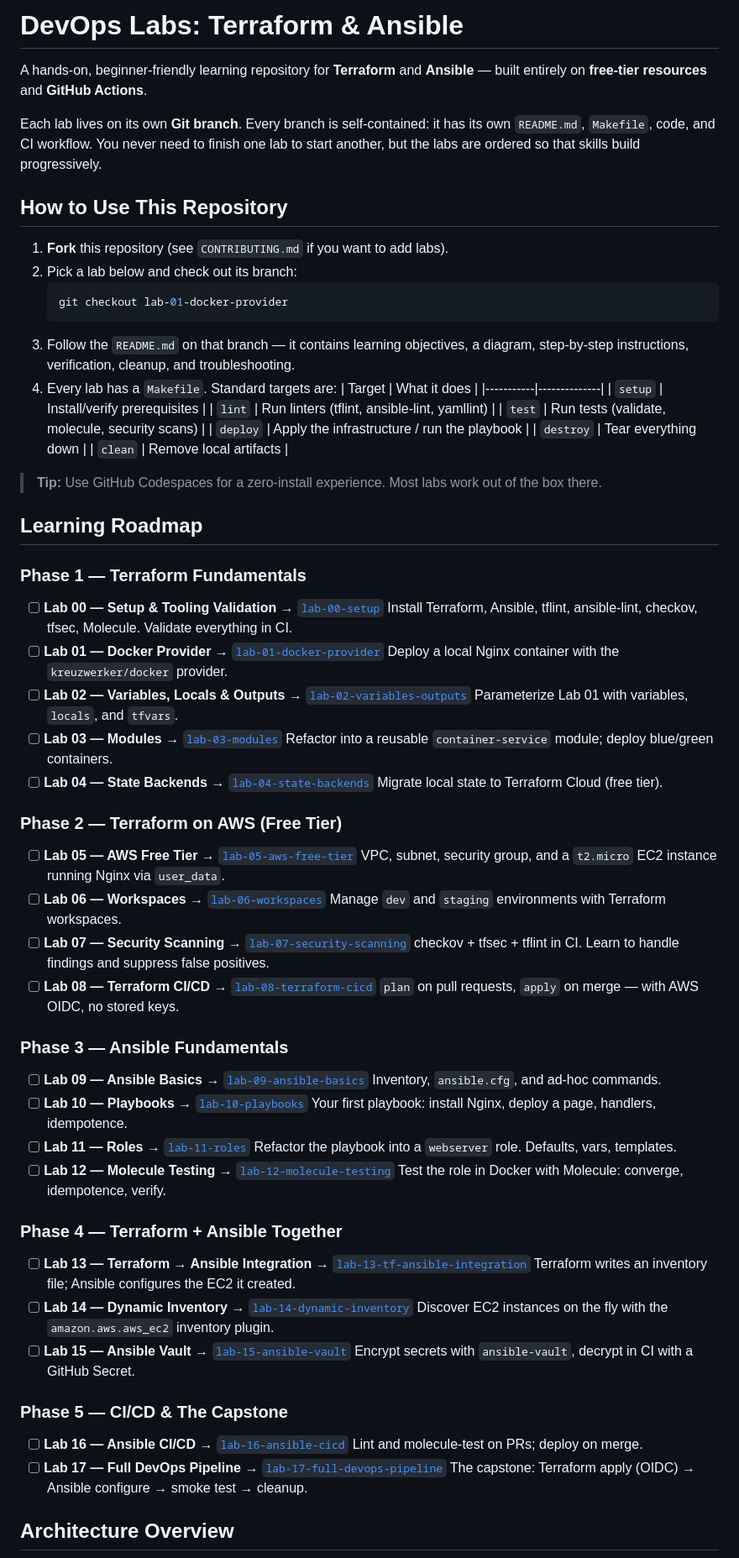
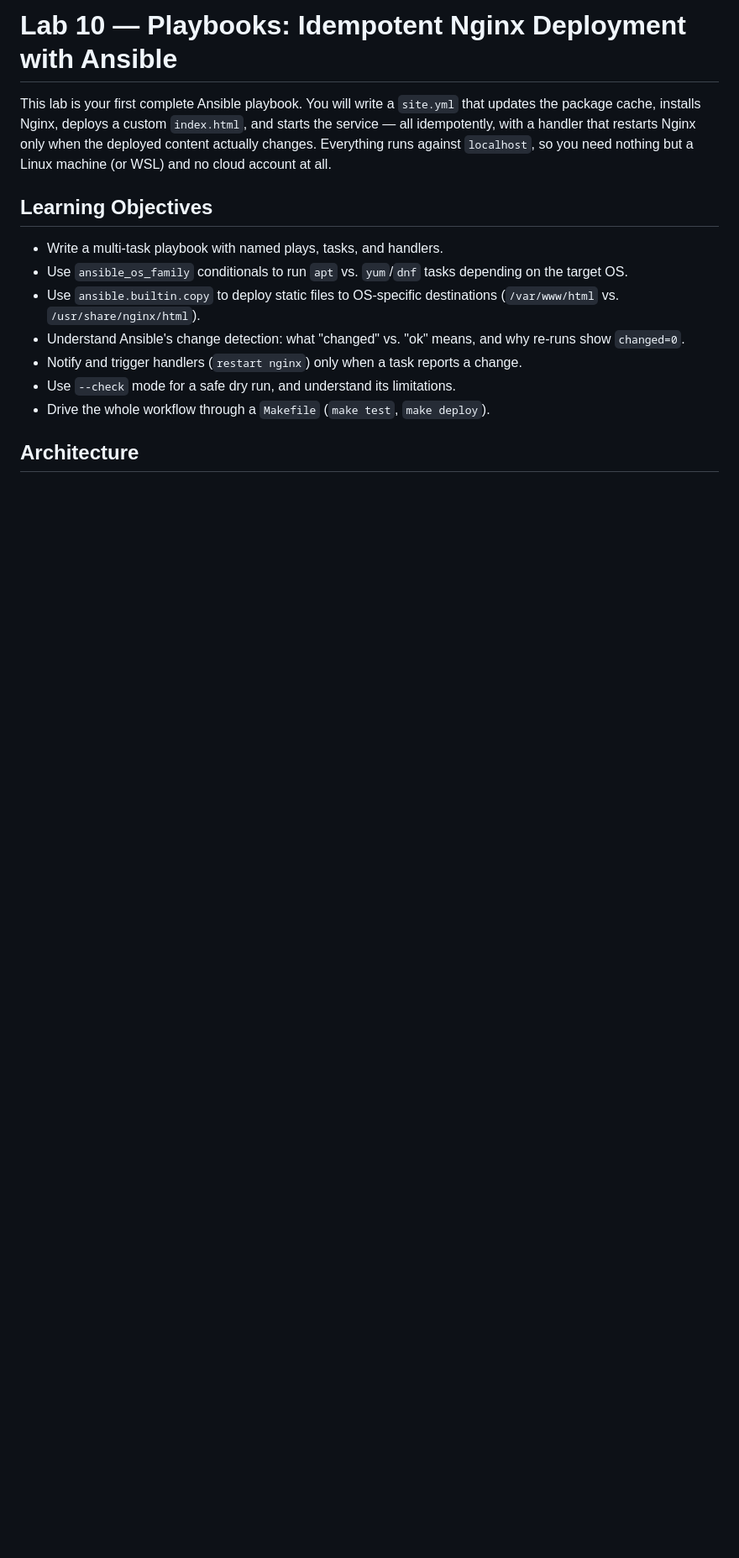
Before and after one commit to ayoub1elh/devops-labs-terraform-ansible, a Markdown page: README.md, the part around one of its changes. Shown at 84% size. Rendered like a GitHub page; blank space fills up the shorter version.

Commit message:
docs: add README with objectives, steps, and verification for lab-10-playbooks

````diff
--- a/README.md
+++ b/README.md
@@ -1,82 +1,17 @@
-# DevOps Labs: Terraform & Ansible
+# Lab 10 — Playbooks: Idempotent Nginx Deployment with Ansible
 
-A hands-on, beginner-friendly learning repository for **Terraform** and **Ansible** — built entirely on **free-tier resources** and **GitHub Actions**.
+This lab is your first complete Ansible playbook. You will write a `site.yml` that updates the package cache, installs Nginx, deploys a custom `index.html`, and starts the service — all idempotently, with a handler that restarts Nginx only when the deployed content actually changes. Everything runs against `localhost`, so you need nothing but a Linux machine (or WSL) and no cloud account at all.
 
-Each lab lives on its own **Git branch**. Every branch is self-contained: it has its own `README.md`, `Makefile`, code, and CI workflow. You never need to finish one lab to start another, but the labs are ordered so that skills build progressively.
+## Learning Objectives
 
-## How to Use This Repository
+- Write a multi-task playbook with named plays, tasks, and handlers.
+- Use `ansible_os_family` conditionals to run `apt` vs. `yum`/`dnf` tasks depending on the target OS.
+- Use `ansible.builtin.copy` to deploy static files to OS-specific destinations (`/var/www/html` vs. `/usr/share/nginx/html`).
+- Understand Ansible's change detection: what "changed" vs. "ok" means, and why re-runs show `changed=0`.
+- Notify and trigger handlers (`restart nginx`) only when a task reports a change.
+- Use `--check` mode for a safe dry run, and understand its limitations.
+- Drive the whole workflow through a `Makefile` (`make test`, `make deploy`).
 
-1. **Fork** this repository (see `CONTRIBUTING.md` if you want to add labs).
-2. Pick a lab below and check out its branch:
-   ```bash
-   git checkout lab-01-docker-provider
-   ```
-3. Follow the `README.md` on that branch — it contains learning objectives, a diagram, step-by-step instructions, verification, cleanup, and troubleshooting.
-4. Every lab has a `Makefile`. Standard targets are:
-   | Target    | What it does |
-   |-----------|--------------|
-   | `setup`   | Install/verify prerequisites |
-   | `lint`    | Run linters (tflint, ansible-lint, yamllint) |
-   | `test`    | Run tests (validate, molecule, security scans) |
-   | `deploy`  | Apply the infrastructure / run the playbook |
-   | `destroy` | Tear everything down |
-   | `clean`   | Remove local artifacts |
-
-> **Tip:** Use GitHub Codespaces for a zero-install experience. Most labs work out of the box there.
-
-## Learning Roadmap
-
-### Phase 1 — Terraform Fundamentals
-
-- [ ] **Lab 00 — Setup & Tooling Validation** → [`lab-00-setup`](../../tree/lab-00-setup)
-  Install Terraform, Ansible, tflint, ansible-lint, checkov, tfsec, Molecule. Validate everything in CI.
-- [ ] **Lab 01 — Docker Provider** → [`lab-01-docker-provider`](../../tree/lab-01-docker-provider)
-  Deploy a local Nginx container with the `kreuzwerker/docker` provider.
-- [ ] **Lab 02 — Variables, Locals & Outputs** → [`lab-02-variables-outputs`](../../tree/lab-02-variables-outputs)
-  Parameterize Lab 01 with variables, `locals`, and `tfvars`.
-- [ ] **Lab 03 — Modules** → [`lab-03-modules`](../../tree/lab-03-modules)
-  Refactor into a reusable `container-service` module; deploy blue/green containers.
-- [ ] **Lab 04 — State Backends** → [`lab-04-state-backends`](../../tree/lab-04-state-backends)
-  Migrate local state to Terraform Cloud (free tier).
-
-### Phase 2 — Terraform on AWS (Free Tier)
-
-- [ ] **Lab 05 — AWS Free Tier** → [`lab-05-aws-free-tier`](../../tree/lab-05-aws-free-tier)
-  VPC, subnet, security group, and a `t2.micro` EC2 instance running Nginx via `user_data`.
-- [ ] **Lab 06 — Workspaces** → [`lab-06-workspaces`](../../tree/lab-06-workspaces)
-  Manage `dev` and `staging` environments with Terraform workspaces.
-- [ ] **Lab 07 — Security Scanning** → [`lab-07-security-scanning`](../../tree/lab-07-security-scanning)
-  checkov + tfsec + tflint in CI. Learn to handle findings and suppress false positives.
-- [ ] **Lab 08 — Terraform CI/CD** → [`lab-08-terraform-cicd`](../../tree/lab-08-terraform-cicd)
-  `plan` on pull requests, `apply` on merge — with AWS OIDC, no stored keys.
-
-### Phase 3 — Ansible Fundamentals
-
-- [ ] **Lab 09 — Ansible Basics** → [`lab-09-ansible-basics`](../../tree/lab-09-ansible-basics)
-  Inventory, `ansible.cfg`, and ad-hoc commands.
-- [ ] **Lab 10 — Playbooks** → [`lab-10-playbooks`](../../tree/lab-10-playbooks)
-  Your first playbook: install Nginx, deploy a page, handlers, idempotence.
-- [ ] **Lab 11 — Roles** → [`lab-11-roles`](../../tree/lab-11-roles)
-  Refactor the playbook into a `webserver` role. Defaults, vars, templates.
-- [ ] **Lab 12 — Molecule Testing** → [`lab-12-molecule-testing`](../../tree/lab-12-molecule-testing)
-  Test the role in Docker with Molecule: converge, idempotence, verify.
-
-### Phase 4 — Terraform + Ansible Together
-
-- [ ] **Lab 13 — Terraform → Ansible Integration** → [`lab-13-tf-ansible-integration`](../../tree/lab-13-tf-ansible-integration)
-  Terraform writes an inventory file; Ansible configures the EC2 it created.
-- [ ] **Lab 14 — Dynamic Inventory** → [`lab-14-dynamic-inventory`](../../tree/lab-14-dynamic-inventory)
-  Discover EC2 instances on the fly with the `amazon.aws.aws_ec2` inventory plugin.
-- [ ] **Lab 15 — Ansible Vault** → [`lab-15-ansible-vault`](../../tree/lab-15-ansible-vault)
-  Encrypt secrets with `ansible-vault`, decrypt in CI with a GitHub Secret.
-
-### Phase 5 — CI/CD & The Capstone
-
-- [ ] **Lab 16 — Ansible CI/CD** → [`lab-16-ansible-cicd`](../../tree/lab-16-ansible-cicd)
-  Lint and molecule-test on PRs; deploy on merge.
-- [ ] **Lab 17 — Full DevOps Pipeline** → [`lab-17-full-devops-pipeline`](../../tree/lab-17-full-devops-pipeline)
-  The capstone: Terraform apply (OIDC) → Ansible configure → smoke test → cleanup.
-
-## Architecture Overview
+## Architecture
 
 ```mermaid
````
Also changed, not shown: other parts of README.md (+176 -35 lines).
